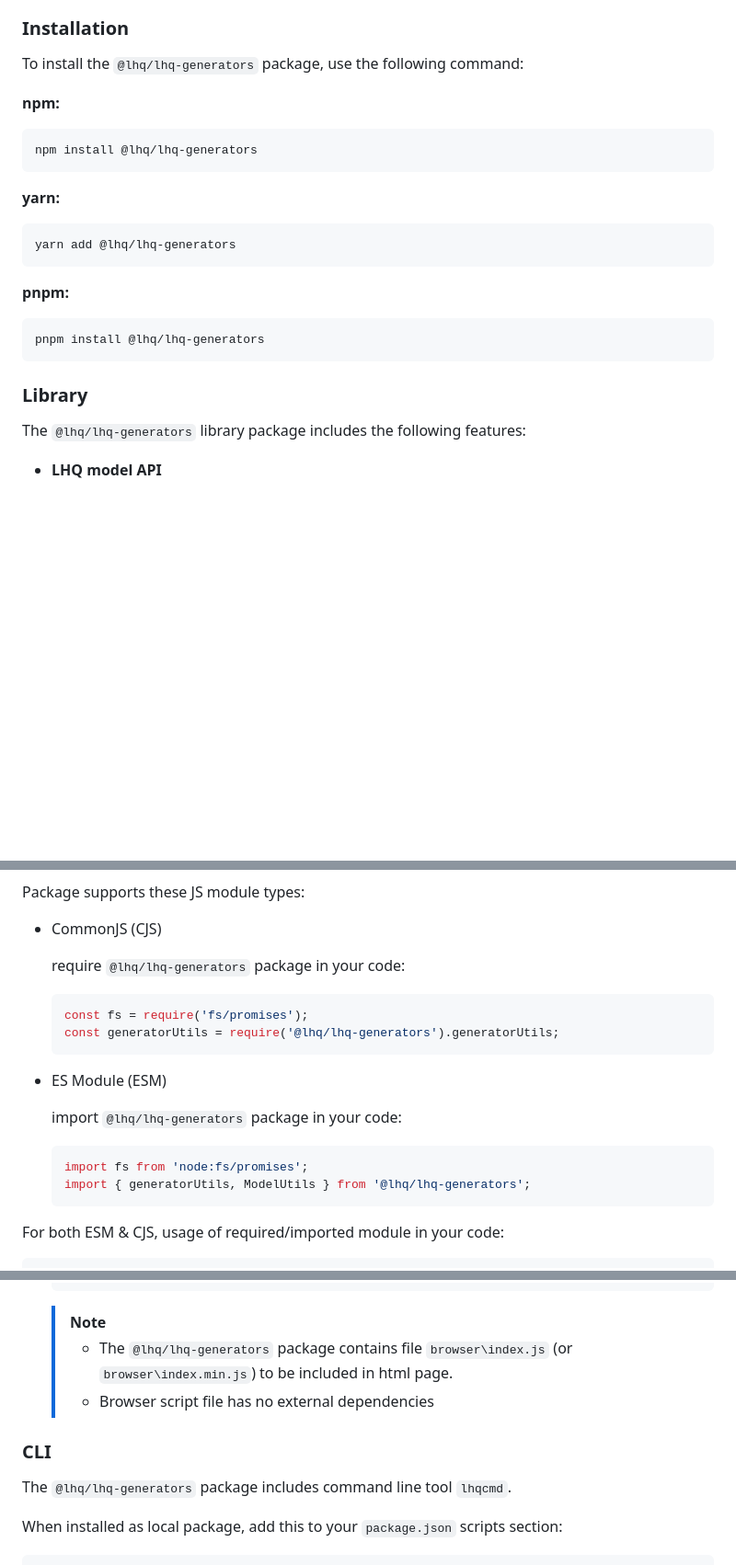
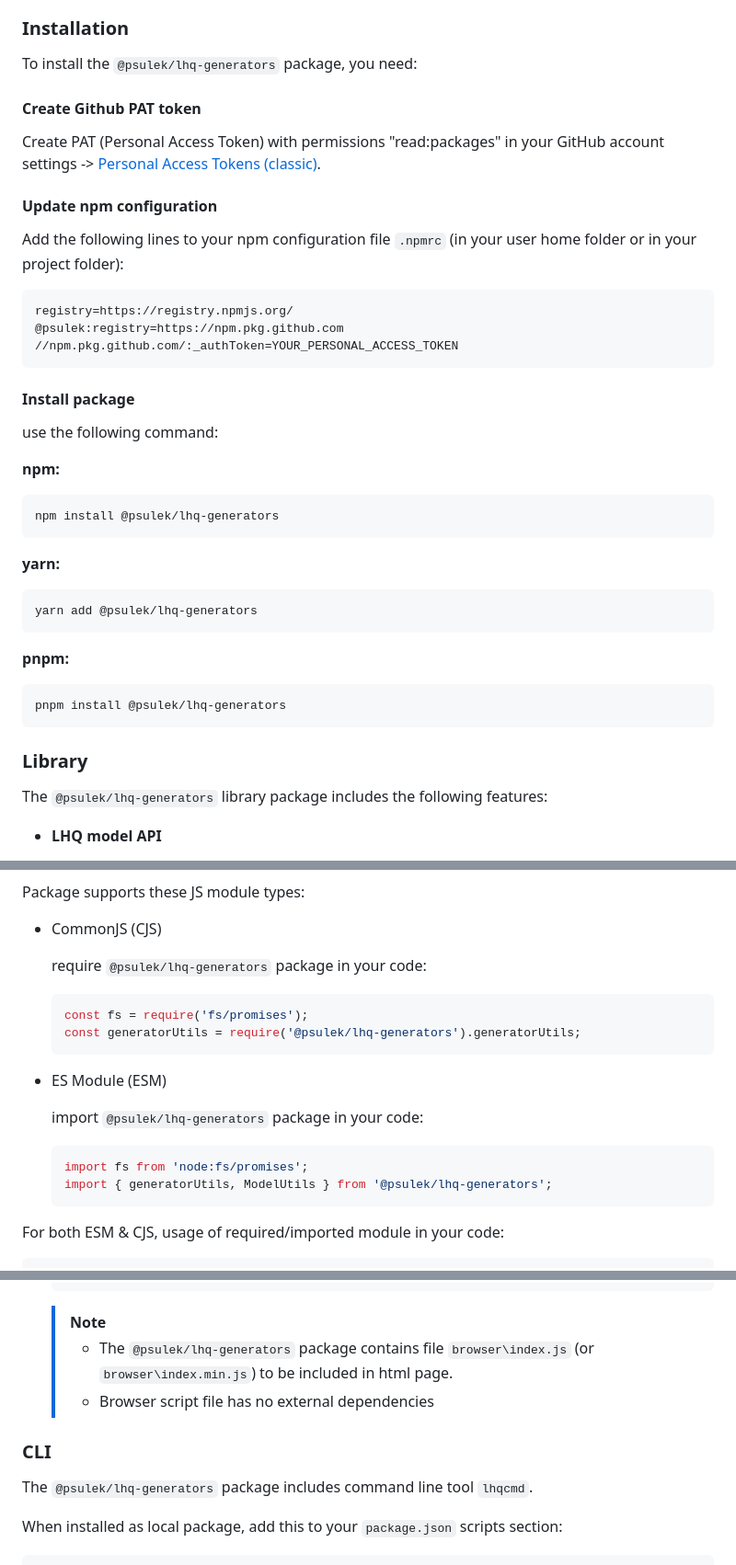
Before and after one commit to psulek/lhq-generators, a Markdown page: readme.md, 3 parts joined by grey strips. Shown at 92% size. GitHub-like rendering; blank space fills up the shorter version.

Commit message:
Update README to reflect package name change to @psulek/lhq-generators

````diff
--- a/readme.md
+++ b/readme.md
@@ -13,29 +13,47 @@ Javascript library used by various LHQ application to parse, validate and run co
 
 ### Installation
 
-To install the `@lhq/lhq-generators` package, use the following command:
+To install the `@psulek/lhq-generators` package, you need:
+
+#### Create Github PAT token
+
+Create PAT (Personal Access Token) with permissions "read:packages" in your GitHub account settings -> [Personal Access Tokens (classic)](https://github.com/settings/tokens).
+
+#### Update npm configuration
+
+Add the following lines to your npm configuration file `.npmrc` (in your user home folder or in your project folder):
+
+```ini
+registry=https://registry.npmjs.org/
+@psulek:registry=https://npm.pkg.github.com
+//npm.pkg.github.com/:_authToken=YOUR_PERSONAL_ACCESS_TOKEN
+```
+
+#### Install package
+
+use the following command:
 
 **npm:**
 
 ```bash
-npm install @lhq/lhq-generators
+npm install @psulek/lhq-generators
 ```
 
 **yarn:**
 
 ```bash
-yarn add @lhq/lhq-generators
+yarn add @psulek/lhq-generators
 ```
 
 **pnpm:**
 
 ```bash
-pnpm install @lhq/lhq-generators
+pnpm install @psulek/lhq-generators
 ```
 
 ### Library
 
-The `@lhq/lhq-generators` library package includes the following features:
+The `@psulek/lhq-generators` library package includes the following features:
 
 - **LHQ model API**
   - validation of LHQ model files `*.lhq` against the LHQ schema
@@ -52,20 +70,20 @@ Package supports these JS module types:
 
 - CommonJS (CJS)
 
-  require `@lhq/lhq-generators` package in your code:
+  require `@psulek/lhq-generators` package in your code:
 
   ```js
   const fs = require('fs/promises');
-  const generatorUtils = require('@lhq/lhq-generators').generatorUtils;
+  const generatorUtils = require('@psulek/lhq-generators').generatorUtils;
   ```
 
 - ES Module (ESM)
 
-  import `@lhq/lhq-generators` package in your code:
+  import `@psulek/lhq-generators` package in your code:
 
   ```ts
   import fs from 'node:fs/promises';
-  import { generatorUtils, ModelUtils } from '@lhq/lhq-generators';
+  import { generatorUtils, ModelUtils } from '@psulek/lhq-generators';
   ```
 
 For both ESM & CJS, usage of required/imported module in your code:
@@ -114,12 +132,12 @@ For both ESM & CJS, usage of required/imported module in your code:
   ```
 
   > [!Note]
-  > - The `@lhq/lhq-generators` package contains file `browser\index.js` (or `browser\index.min.js`) to be included in html page.
+  > - The `@psulek/lhq-generators` package contains file `browser\index.js` (or `browser\index.min.js`) to be included in html page.
   > - Browser script file has no external dependencies
 
 ### CLI
 
-The `@lhq/lhq-generators` package includes command line tool `lhqcmd`.
+The `@psulek/lhq-generators` package includes command line tool `lhqcmd`.
 
 When installed as local package, add this to your `package.json` scripts section:
 
````
Also changed, not shown: other parts of readme.md (+1 -1 lines).
